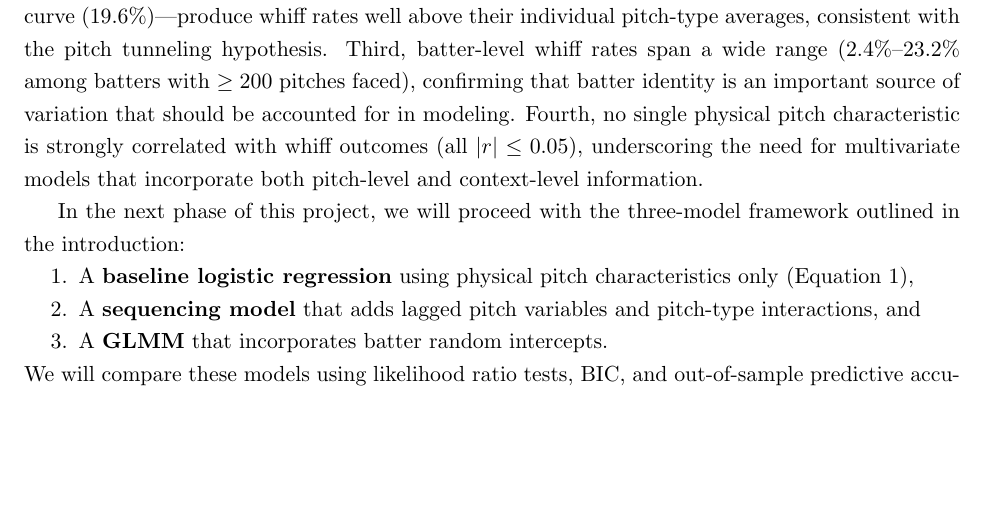
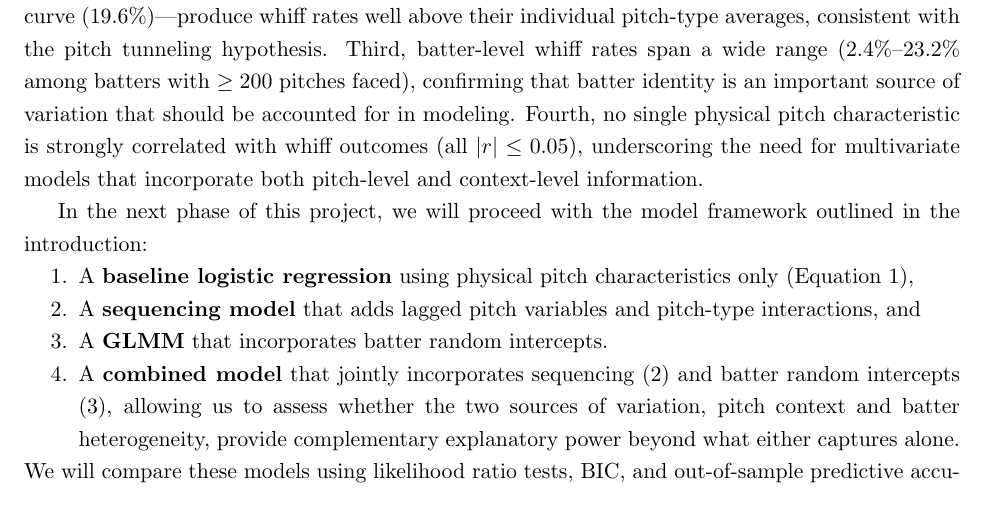
Before and after one commit to hdav3228/STAT482, a LaTeX document (Report1.tex): part of page 9 of 10 before the commit and part of page 9 of 11 after it, cut so that both start at the same text, the shorter picture padded with empty space. Compiled offline with pdfLaTeX.

Commit message:
Revise model framework with combined model
Added a combined model to the project framework that incorporates sequencing and batter random intercepts for improved explanatory power.

```diff
--- a/Report1.tex
+++ b/Report1.tex
@@ -303,11 +303,12 @@ Second, pitch sequencing appears to matter: certain transitions---such as curveb
 Third, batter-level whiff rates span a wide range (\batterLow\%--\batterHigh\% among batters with $\geq 200$ pitches faced), confirming that batter identity is an important source of variation that should be accounted for in modeling.
 Fourth, no single physical pitch characteristic is strongly correlated with whiff outcomes (all $|r| \leq 0.05$), underscoring the need for multivariate models that incorporate both pitch-level and context-level information.
 
-In the next phase of this project, we will proceed with the three-model framework outlined in the introduction:
+In the next phase of this project, we will proceed with the model framework outlined in the introduction:
 \begin{enumerate}[nosep]
     \item A \textbf{baseline logistic regression} using physical pitch characteristics only (Equation~\ref{eq:baseline}),
     \item A \textbf{sequencing model} that adds lagged pitch variables and pitch-type interactions, and
     \item A \textbf{GLMM} that incorporates batter random intercepts.
+    \item A \textbf{combined model} that jointly incorporates sequencing (2) and batter random intercepts (3), allowing us to assess whether the two sources of variation, pitch context          and batter heterogeneity, provide complementary explanatory power beyond what either captures alone.
 \end{enumerate}
 We will compare these models using likelihood ratio tests, BIC, and out-of-sample predictive accuracy to determine whether sequencing and batter heterogeneity provide meaningful improvements over the baseline.
 
```
